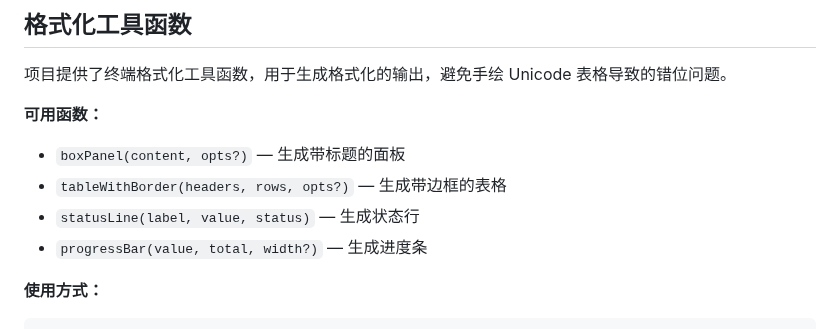
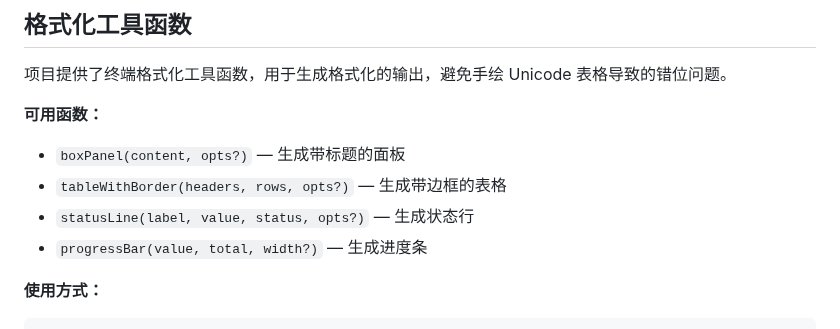
Before and after one commit to Rushing0711/alloy, a Markdown page: commands/alloy/start.md, the part around the change. Rendered like a GitHub page.

Commit message:
fix: start.md 补充 statusLine 签名的 opts? 参数
Co-Authored-By: Claude Opus 4.7 <noreply@anthropic.com>

```diff
--- a/commands/alloy/start.md
+++ b/commands/alloy/start.md
@@ -22,7 +22,7 @@ tags: [alloy, workflow]
 **可用函数：**
 - `boxPanel(content, opts?)` — 生成带标题的面板
 - `tableWithBorder(headers, rows, opts?)` — 生成带边框的表格
-- `statusLine(label, value, status)` — 生成状态行
+- `statusLine(label, value, status, opts?)` — 生成状态行
 - `progressBar(value, total, width?)` — 生成进度条
 
 **使用方式：**
```
